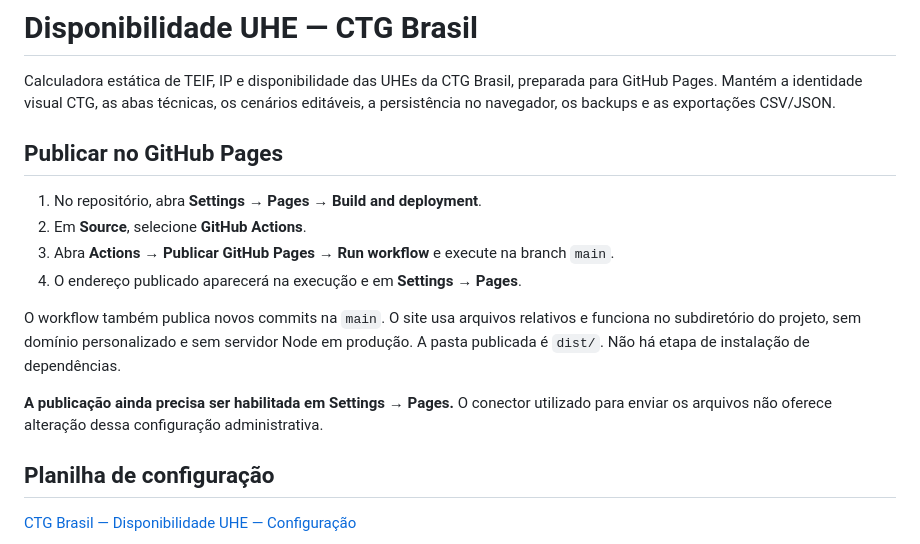
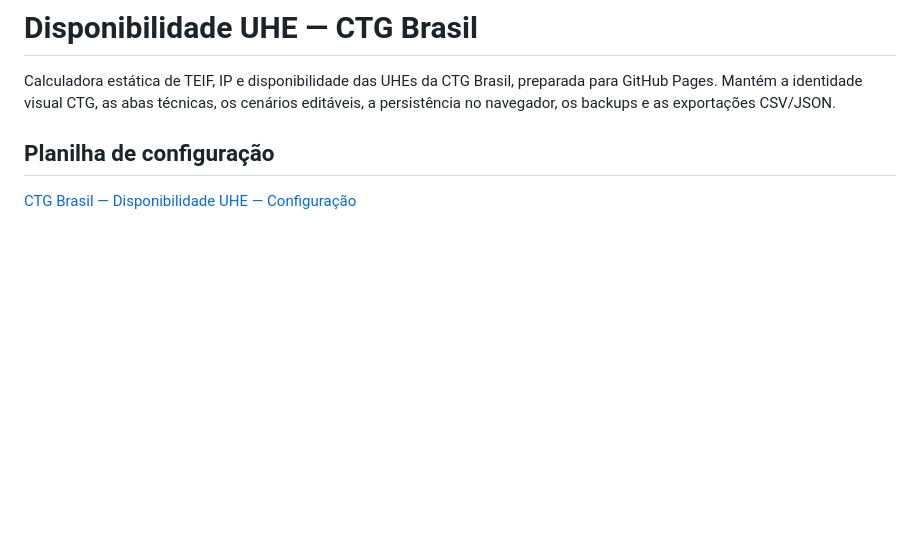
Before and after one commit to juliocasagrande/ctg-disponibilidade-uhe, a Markdown page: README.md, the part around the change. GitHub-like rendering; blank space fills up the shorter version.

```diff
--- a/README.md
+++ b/README.md
@@ -1,17 +1,6 @@
 # Disponibilidade UHE — CTG Brasil
 
 Calculadora estática de TEIF, IP e disponibilidade das UHEs da CTG Brasil, preparada para GitHub Pages. Mantém a identidade visual CTG, as abas técnicas, os cenários editáveis, a persistência no navegador, os backups e as exportações CSV/JSON.
-
-## Publicar no GitHub Pages
-
-1. No repositório, abra **Settings → Pages → Build and deployment**.
-2. Em **Source**, selecione **GitHub Actions**.
-3. Abra **Actions → Publicar GitHub Pages → Run workflow** e execute na branch `main`.
-4. O endereço publicado aparecerá na execução e em **Settings → Pages**.
-
-O workflow também publica novos commits na `main`. O site usa arquivos relativos e funciona no subdiretório do projeto, sem domínio personalizado e sem servidor Node em produção. A pasta publicada é `dist/`. Não há etapa de instalação de dependências.
-
-**A publicação ainda precisa ser habilitada em Settings → Pages.** O conector utilizado para enviar os arquivos não oferece alteração dessa configuração administrativa.
 
 ## Planilha de configuração
 
```
